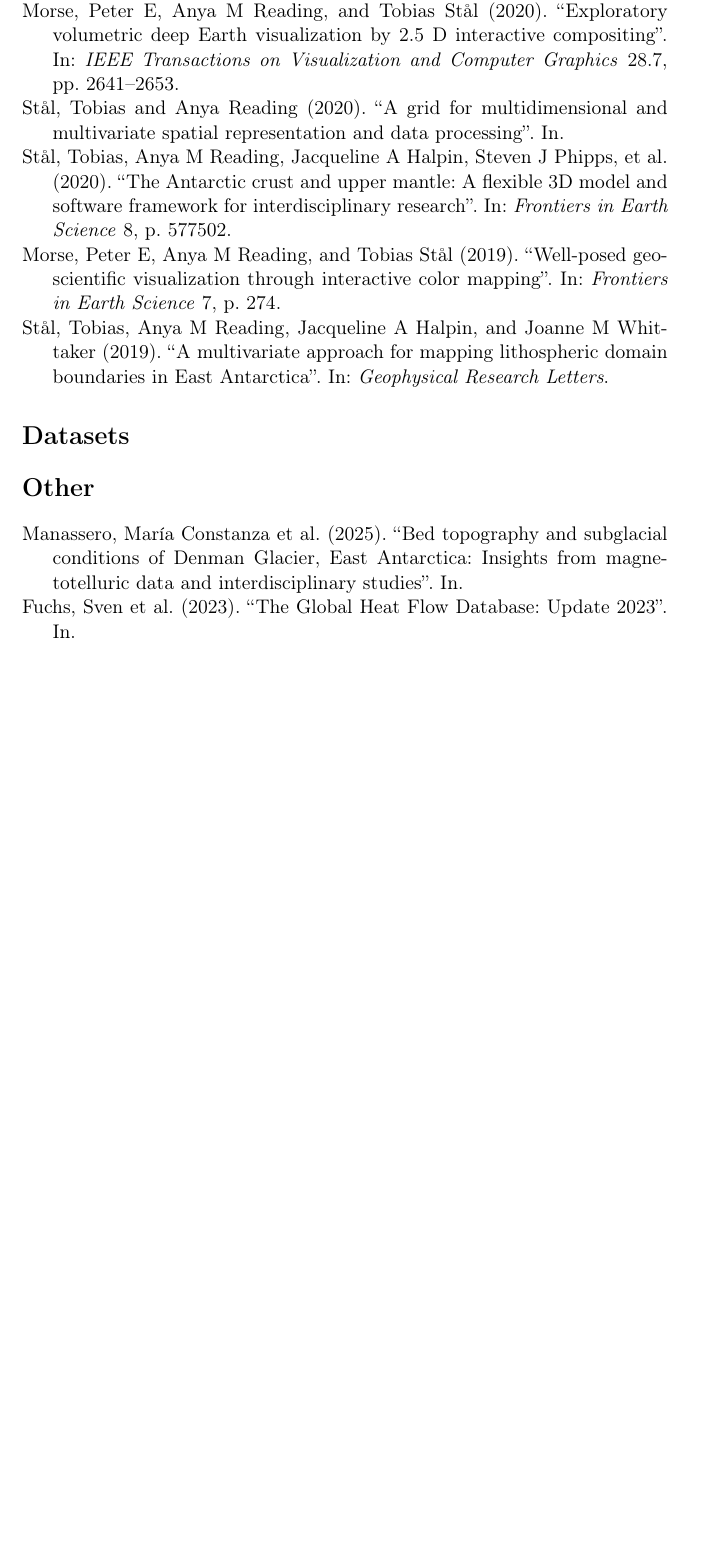
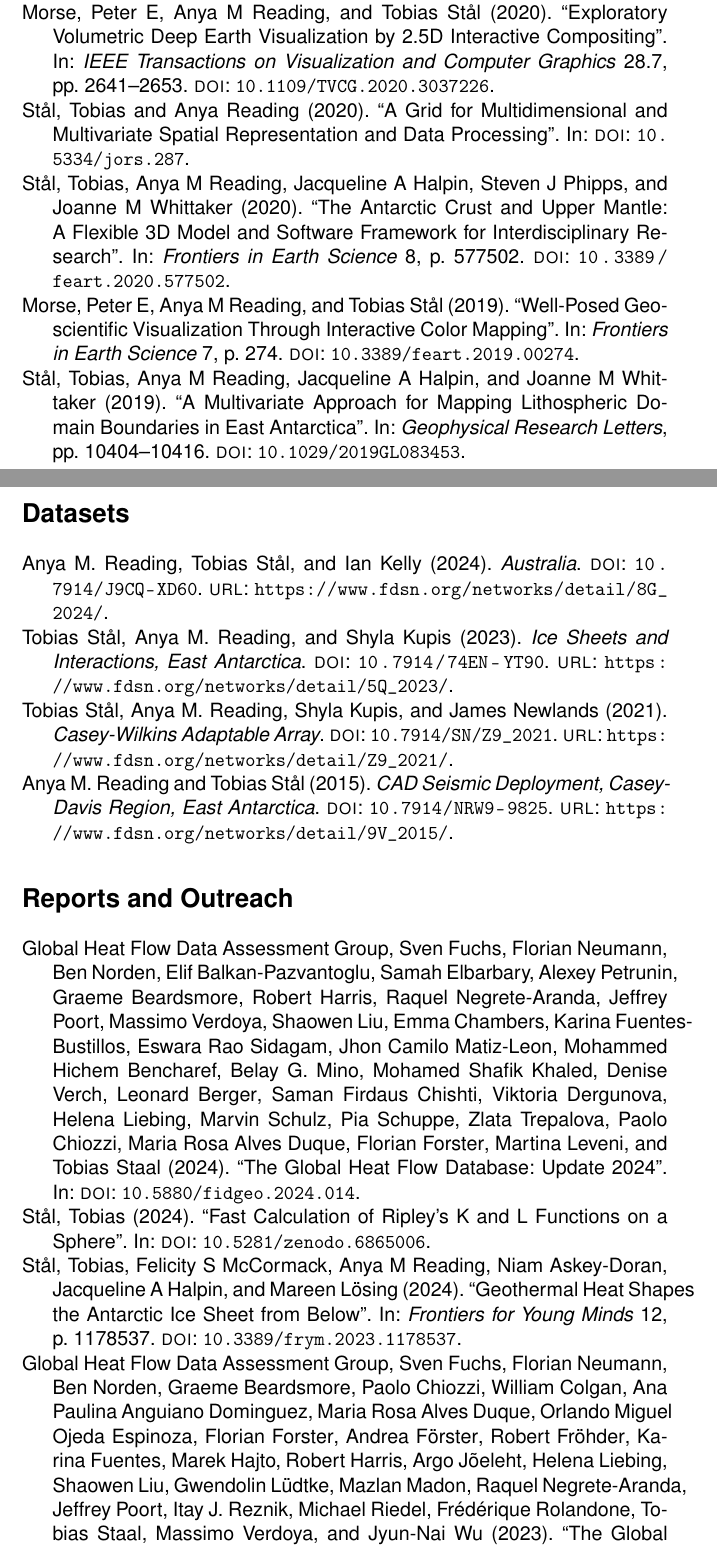
Before and after one commit to TobbeTripitaka/Tobias_Staal, a LaTeX paper (bibliography/publication_list.tex, which reads bibliography/references.bib): part of page 2 of 2 before the commit and two parts of pages 2 and 3 of 4 after it, the two joined at a grey line, cut so that both start at the same text, the shorter picture padded with empty space. Compiled offline with pdfLaTeX.

Commit message:
Bibliography to bibLaTeX

```diff
--- a/bibliography/publication_list.tex
+++ b/bibliography/publication_list.tex
@@ -38,21 +48,23 @@
 \printbibliography[
 keyword={peer-reviewed},
-sorting=ydnt,
+notkeyword={dataset},
+notkeyword={report},
 heading=none
 ]
 
 \section*{Datasets}
 \printbibliography[
 keyword={dataset},
-sorting=ydnt,
+notkeyword={peer-reviewed},
+notkeyword={report},
 heading=none
 ]
 
-\section*{Other}
+\section*{Reports and Outreach}
 \printbibliography[
+keyword={report},
+notkeyword={dataset},
 notkeyword={peer-reviewed},
-notkeyword={dataset},
-sorting=ydnt,
 heading=none
 ]
 
--- a/bibliography/references.bib
+++ b/bibliography/references.bib
@@ -1,48 +1,53 @@
-% Peer reviewed Published Articles (chronological order, incl. Accepted)
+% Peer Reviewed Published Articles (Chronological Order, Incl. Accepted)
 
 @article{staal2019multivariate,
-	title   = {A multivariate approach for mapping lithospheric domain boundaries in East Antarctica},
+	title   = {A Multivariate Approach for Mapping Lithospheric Domain Boundaries in East Antarctica},
 	author  = {St{\aa}l, Tobias and Reading, Anya M and Halpin, Jacqueline A and Whittaker, Joanne M},
 	journal = {Geophysical Research Letters},
 	keywords= {peer-reviewed},
+	doi     = {10.1029/2019GL083453},
+	pages   = {10404--10416},
 	year    = {2019}
 }
+% url = {https://agupubs.onlinelibrary.wiley.com/doi/full/10.1029/2019GL083453},
 
 @article{morse2019well,
-	title    = {Well-posed geoscientific visualization through interactive color mapping},
+	title    = {Well-Posed Geoscientific Visualization Through Interactive Color Mapping},
 	author   = {Morse, Peter E and Reading, Anya M and St{\aa}l, Tobias},
 	journal  = {Frontiers in Earth Science},
 	volume   = {7},
 	pages    = {274},
 	year     = {2019},
-	keywords= {peer-reviewed},
-	publisher= {Frontiers Media SA}
+	doi      = {10.3389/feart.2019.00274},
+	keywords = {peer-reviewed},
 }
 
 @article{staal2020grid,
-	title    = {A grid for multidimensional and multivariate spatial representation and data processing},
-	author   = {St{\aa}l, Tobias and Reading, Anya},
-	year     = {2020},
-	keywords= {peer-reviewed},
-	publisher= {University of Tasmania}
+	title     = {A Grid for Multidimensional and Multivariate Spatial Representation and Data Processing},
+	author    = {St{\aa}l, Tobias and Reading, Anya},
+	year      = {2020},
+	keywords  = {peer-reviewed},
+	doi       = {10.5334/jors.287},
+	publisher = {Journal of Open Research Software}
 }
 
 @article{staal2020antarctic,
-	title    = {The Antarctic crust and upper mantle: A flexible 3D model and software framework for interdisciplinary research},
+	title    = {The Antarctic Crust and Upper Mantle: A Flexible 3D Model and Software Framework for Interdisciplinary Research},
 	author   = {St{\aa}l, Tobias and Reading, Anya M and Halpin, Jacqueline A and Phipps, Steven J and Whittaker, Joanne M},
 	journal  = {Frontiers in Earth Science},
 	volume   = {8},
 	pages    = {577502},
+	doi      = {10.3389/feart.2020.577502},
 	year     = {2020},
-	keywords= {peer-reviewed},
-	publisher= {Frontiers Media SA}
+	keywords = {peer-reviewed},
 }
 
 @article{morse2020exploratory,
-	title    = {Exploratory volumetric deep Earth visualization by 2.5 D interactive compositing},
+	title    = {Exploratory Volumetric Deep Earth Visualization by 2.5D Interactive Compositing},
 	author   = {Morse, Peter E and Reading, Anya M and St{\aa}l, Tobias},
 	journal  = {IEEE Transactions on Visualization and Computer Graphics},
 	volume   = {28},
 	number   = {7},
+	doi      = {10.1109/TVCG.2020.3037226},
 	pages    = {2641--2653},
 	year     = {2020},
@@ -73,4 +78,3 @@
 }
 
 @article{mccormack2022fine,
-	title   = {Fine-scale geothermal heat flow in Antarctica can increase simulated subglacial melt estimates},
@@ -84,10 +89,9 @@
 }
 
 @article{staal2022properties,
-	title    = {Properties and biases of the global heat flow compilation},
+	title    = {Properties and Biases of the Global Heat Flow Compilation},
 	author   = {St{\aa}l, Tobias and Reading, Anya M and Fuchs, Sven and Halpin, Jacqueline A and L{\"o}sing, Mareen and Turner, Ross J},
 	journal  = {Frontiers in Earth Science},
 	volume   = {10},
-	pages    = {963525},
+	doi      = {10.3389/feart.2022.963525},
 	year     = {2022},
-	keywords= {peer-reviewed},
@@ -107,8 +111,13 @@
 }
 
 @article{fuchs2023global,
-	title    = {The Global Heat Flow Database: Update 2023},
-	author   = {Fuchs, Sven and Neumann, Florian and Norden, Ben and Beardsmore, Graeme and Chiozzi, Paolo and Colgan, William and Anguiano Dominguez, Ana Paulina and Duque, Maria Rosa Alves and Ojeda Espinoza, Orlando Miguel and Forster, Florian and others},
-	year     = {2023},
-	keywords= {report},
-	publisher= {GFZ Data Services}
+	title     = {The Global Heat Flow Database: Update 2023},
+	author    = {{Global Heat Flow Data Assessment Group} and
+	Fuchs, Sven and
+	Neumann, Florian and
+	Norden, Ben and
+	Beardsmore, Graeme and
+	Chiozzi, Paolo and
+	Colgan, William and
+	Anguiano Dominguez, Ana Paulina and
+	Alves Duque, Maria Rosa and
@@ -114,0 +128,25 @@
+	Fuentes, Karina and
+	Hajto, Marek and
+	Harris, Robert and
+	J{\~o}eleht, Argo and
+	Liebing, Helena and
+	Liu, Shaowen and
+	L{\"u}dtke, Gwendolin and
+	Madon, Mazlan and
+	Negrete-Aranda, Raquel and
+	Poort, Jeffrey and
+	Reznik, Itay J. and
+	Riedel, Michael and
+	Rolandone, Fr{\'e}d{\'e}rique and
+	Staal, Tobias and
+	Verdoya, Massimo and
+	Wu, Jyun-Nai},
+	year      = {2023},
+	doi       = {10.5880/fidgeo.2023.008},
+keywords  = {report},
+	publisher = {GFZ Data Services}
+}
+
+@article{fuchs2024global,
+	title     = {The Global Heat Flow Database: Update 2024},
+author = {{Global Heat Flow Data Assessment Group} and
@@ -114,0 +157,2 @@
+Elbarbary, Samah and
+Petrunin, Alexey and
@@ -114,0 +165,15 @@
+Chambers, Emma and
+Fuentes-Bustillos, Karina and
+Sidagam, Eswara Rao and
+Matiz-Leon, Jhon Camilo and
+Bencharef, Mohammed Hichem and
+Mino, Belay G. and
+Khaled, Mohamed Shafik and
+Verch, Denise and
+Berger, Leonard and
+Chishti, Saman Firdaus and
+Dergunova, Viktoria and
+Liebing, Helena and
+Schulz, Marvin and
+Schuppe, Pia and
+Trepalova, Zlata and
@@ -115,4 +183,18 @@
+Leveni, Martina and
+Staal, Tobias},
+	year      = {2024},
+	doi       = {10.5880/fidgeo.2024.014},
+keywords  = {report},
+	publisher = {GFZ Data Services}
+}
+
+@article{staal2022ripley,
+	title     = {Fast Calculation of Ripley’s K and L Functions on a Sphere},
+	author    = {St{\aa}l, Tobias},
+	year      = {2024},
+	doi       = {10.5281/zenodo.6865006},
+	keywords  = {report},
+	publisher = {Zenodo}
 }
 
 @article{staal2024geology,
-	title   = {Geology matters for Antarctic geothermal heat},
@@ -168,5 +251,4 @@
 
 @article{manassero2025bed,
-	title   = {Bed topography and subglacial conditions of Denman Glacier, East Antarctica: Insights from magnetotelluric data and interdisciplinary studies},
+	title   = {Bed Topography and Subglacial Conditions of Denman Glacier, East Antarctica: Insights from Magnetotelluric Data and Interdisciplinary Studies},
 	author  = {Manassero, Mar{\'\i}a Constanza and Selway, Kate and Staal, Tobias and Scheiter, Matthias and McCormack, Felicity S and L{\"o}sing, Mareen and Halpin, Jacqueline Ann and Kulessa, Bernd and Reading, Anya M},
-	year    = {2025}
@@ -175,0 +264,50 @@
+	doi       = {10.7914/SN/Z9_2021},
+	url       = {https://www.fdsn.org/networks/detail/Z9_2021/},
+	author    = {{Tobias St{\aa}l} and {Anya M. Reading} and {Shyla Kupis} and {James Newlands}},
+	title     = {Casey-Wilkins Adaptable Array},
+	publisher = {International Federation of Digital Seismograph Networks},
+	keywords  = {dataset},
+	year      = {2021}
+}
+
+@misc{staal5Q,
+	doi       = {10.7914/74EN-YT90},
+	url       = {https://www.fdsn.org/networks/detail/5Q_2023/},
+	author    = {{Tobias St{\aa}l} and {Anya M. Reading} and {Shyla Kupis}},
+	title     = {Ice Sheets and Interactions, East Antarctica},
+	publisher = {International Federation of Digital Seismograph Networks},
+	keywords  = {dataset},
+	year      = {2023}
+}
+
+@misc{reading8G,
+	doi       = {10.7914/J9CQ-XD60},
+	url       = {https://www.fdsn.org/networks/detail/8G_2024/},
+	author    = {{Anya M. Reading} and {Tobias St{\aa}l} and {Ian Kelly}},
+	title     = {Australia},
+	publisher = {International Federation of Digital Seismograph Networks},
+	keywords  = {dataset},
+	year      = {2024}
+}
+
+@misc{reading9V,
+	doi       = {10.7914/NRW9-9825},
+	url       = {https://www.fdsn.org/networks/detail/9V_2015/},
+	author    = {{Anya M. Reading} and {Tobias St{\aa}l}},
+	title     = {CAD Seismic Deployment, Casey-Davis Region, East Antarctica},
+	publisher = {University of Tasmania},
+	year      = {2015},
+	keywords  = {dataset},
+	copyright = {Creative Commons Attribution 4.0 International}
+}
+
+@article{staal2024youngminds,
+	title    = {Geothermal Heat Shapes the Antarctic Ice Sheet from Below},
+	author   = {St{\aa}l, Tobias and McCormack, Felicity S and Reading, Anya M and Askey-Doran, Niam and Halpin, Jacqueline A and L{\"o}sing, Mareen},
+	journal  = {Frontiers for Young Minds},
+	volume   = {12},
+	pages    = {1178537},
+	year     = {2024},
+	doi      = {10.3389/frym.2023.1178537},
+	keywords = {report},
+}
```
Also changed, not shown: bibliography/README.md, bibliography/publication_list.tex (22 more changed lines), bibliography/references.bib (77 more changed lines).
